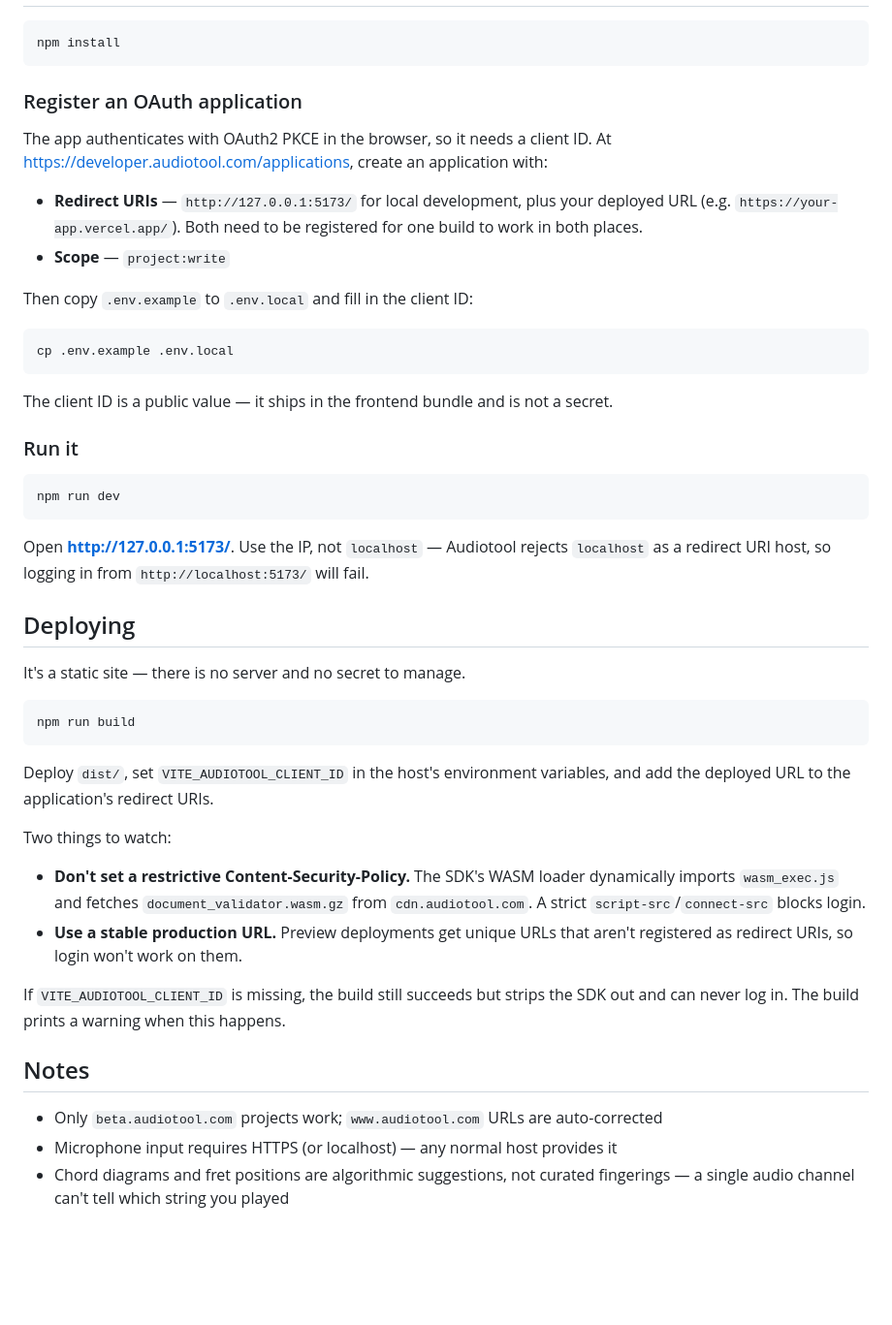
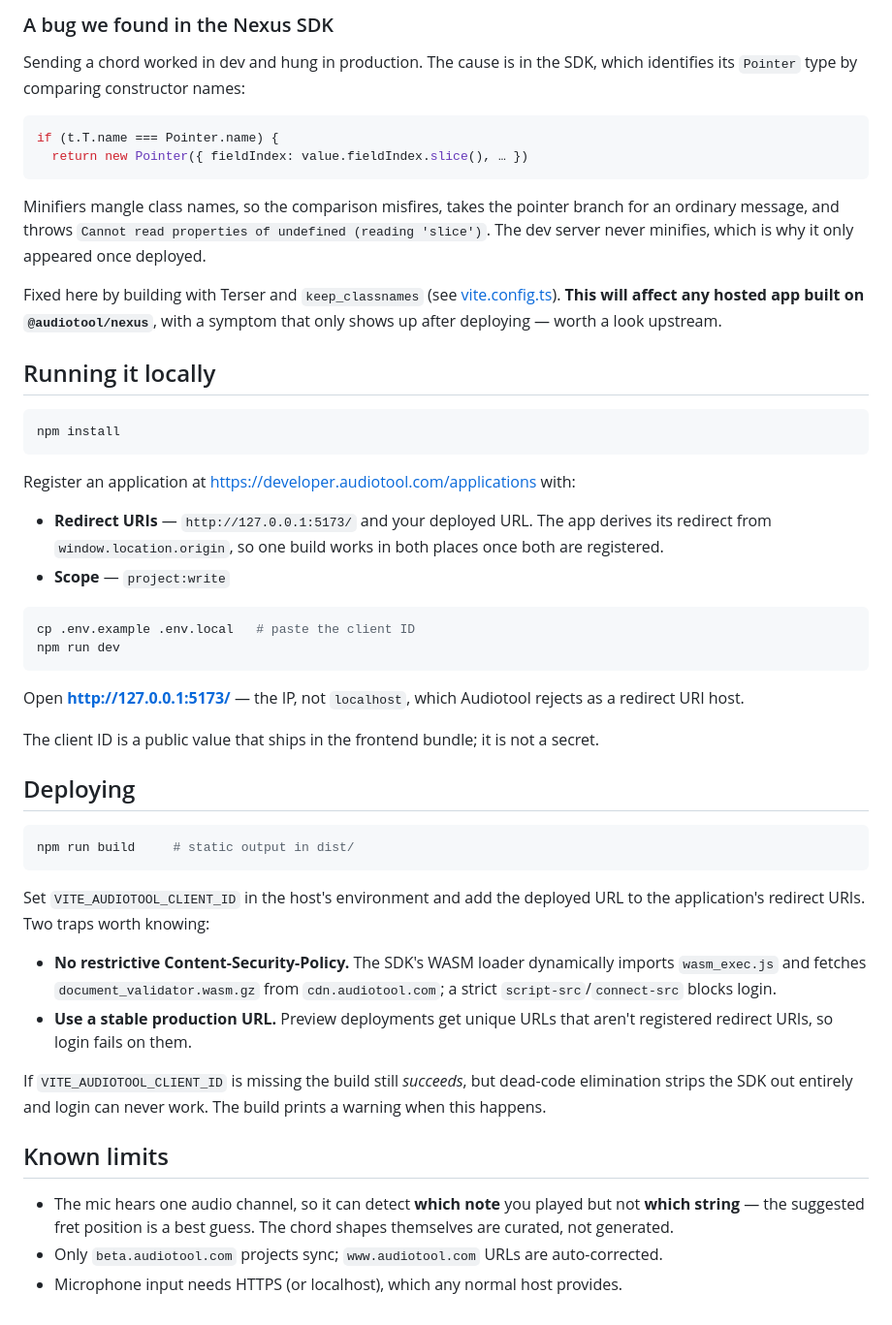
Before and after one commit to brodie-wilson/chord-suggester, a Markdown page: README.md, the part around one of its changes. Shown at 97% size. Rendered like a GitHub page; blank space fills up the shorter version.

````diff
--- a/README.md
+++ b/README.md
@@ -37,63 +98,71 @@ The chord explorer works without signing in. Only sending needs an account.
+### A bug we found in the Nexus SDK
+
+Sending a chord worked in dev and hung in production. The cause is in the SDK,
+which identifies its `Pointer` type by comparing constructor names:
+
+```js
+if (t.T.name === Pointer.name) {
+  return new Pointer({ fieldIndex: value.fieldIndex.slice(), … })
+```
+
+Minifiers mangle class names, so the comparison misfires, takes the pointer
+branch for an ordinary message, and throws `Cannot read properties of undefined
+(reading 'slice')`. The dev server never minifies, which is why it only
+appeared once deployed.
+
+Fixed here by building with Terser and `keep_classnames` (see
+[vite.config.ts](vite.config.ts)). **This will affect any hosted app built on
+`@audiotool/nexus`**, with a symptom that only shows up after deploying — worth
+a look upstream.
+
+## Running it locally
 
 ```bash
 npm install
 ```
 
-### Register an OAuth application
+Register an application at https://developer.audiotool.com/applications with:
 
-The app authenticates with OAuth2 PKCE in the browser, so it needs a client ID.
-At https://developer.audiotool.com/applications, create an application with:
-
-- **Redirect URIs** — `http://127.0.0.1:5173/` for local development, plus your
-  deployed URL (e.g. `https://your-app.vercel.app/`). Both need to be
-  registered for one build to work in both places.
+- **Redirect URIs** — `http://127.0.0.1:5173/` and your deployed URL. The app
+  derives its redirect from `window.location.origin`, so one build works in
+  both places once both are registered.
 - **Scope** — `project:write`
 
-Then copy `.env.example` to `.env.local` and fill in the client ID:
-
 ```bash
-cp .env.example .env.local
-```
-
-The client ID is a public value — it ships in the frontend bundle and is not a
-secret.
-
-### Run it
-
-```bash
+cp .env.example .env.local   # paste the client ID
 npm run dev
 ```
 
-Open **http://127.0.0.1:5173/**. Use the IP, not `localhost` — Audiotool
-rejects `localhost` as a redirect URI host, so logging in from
-`http://localhost:5173/` will fail.
+Open **http://127.0.0.1:5173/** — the IP, not `localhost`, which Audiotool
+rejects as a redirect URI host.
+
+The client ID is a public value that ships in the frontend bundle; it is not a
+secret.
 
 ## Deploying
 
-It's a static site — there is no server and no secret to manage.
-
 ```bash
-npm run build
+npm run build     # static output in dist/
 ```
 
-Deploy `dist/`, set `VITE_AUDIOTOOL_CLIENT_ID` in the host's environment
-variables, and add the deployed URL to the application's redirect URIs.
+Set `VITE_AUDIOTOOL_CLIENT_ID` in the host's environment and add the deployed
+URL to the application's redirect URIs. Two traps worth knowing:
 
-Two things to watch:
+- **No restrictive Content-Security-Policy.** The SDK's WASM loader
+  dynamically imports `wasm_exec.js` and fetches `document_validator.wasm.gz`
+  from `cdn.audiotool.com`; a strict `script-src`/`connect-src` blocks login.
+- **Use a stable production URL.** Preview deployments get unique URLs that
+  aren't registered redirect URIs, so login fails on them.
 
-- **Don't set a restrictive Content-Security-Policy.** The SDK's WASM loader
-  dynamically imports `wasm_exec.js` and fetches `document_validator.wasm.gz`
-  from `cdn.audiotool.com`. A strict `script-src`/`connect-src` blocks login.
-- **Use a stable production URL.** Preview deployments get unique URLs that
-  aren't registered as redirect URIs, so login won't work on them.
+If `VITE_AUDIOTOOL_CLIENT_ID` is missing the build still *succeeds*, but
+dead-code elimination strips the SDK out entirely and login can never work. The
+build prints a warning when this happens.
 
-If `VITE_AUDIOTOOL_CLIENT_ID` is missing, the build still succeeds but strips
-the SDK out and can never log in. The build prints a warning when this happens.
+## Known limits
 
-## Notes
-
-- Only `beta.audiotool.com` projects work; `www.audiotool.com` URLs are
-  auto-corrected
-- Microphone input requires HTTPS (or localhost) — any normal host provides it
-- Chord diagrams and fret positions are algorithmic suggestions, not curated
-  fingerings — a single audio channel can't tell which string you played
+- The mic hears one audio channel, so it can detect **which note** you played
+  but not **which string** — the suggested fret position is a best guess. The
+  chord shapes themselves are curated, not generated.
+- Only `beta.audiotool.com` projects sync; `www.audiotool.com` URLs are
+  auto-corrected.
+- Microphone input needs HTTPS (or localhost), which any normal host provides.
````
Also changed, not shown: other parts of README.md (+85 -24 lines).
